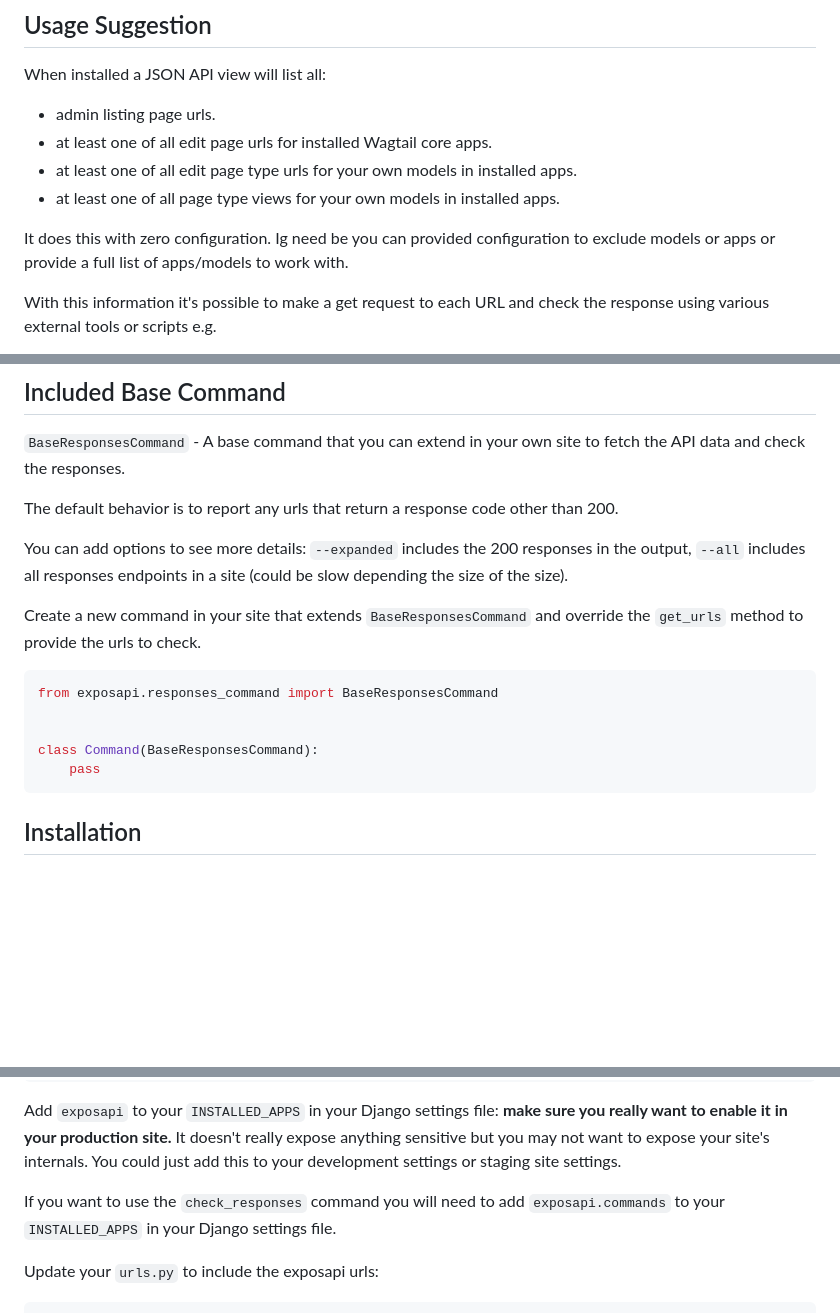
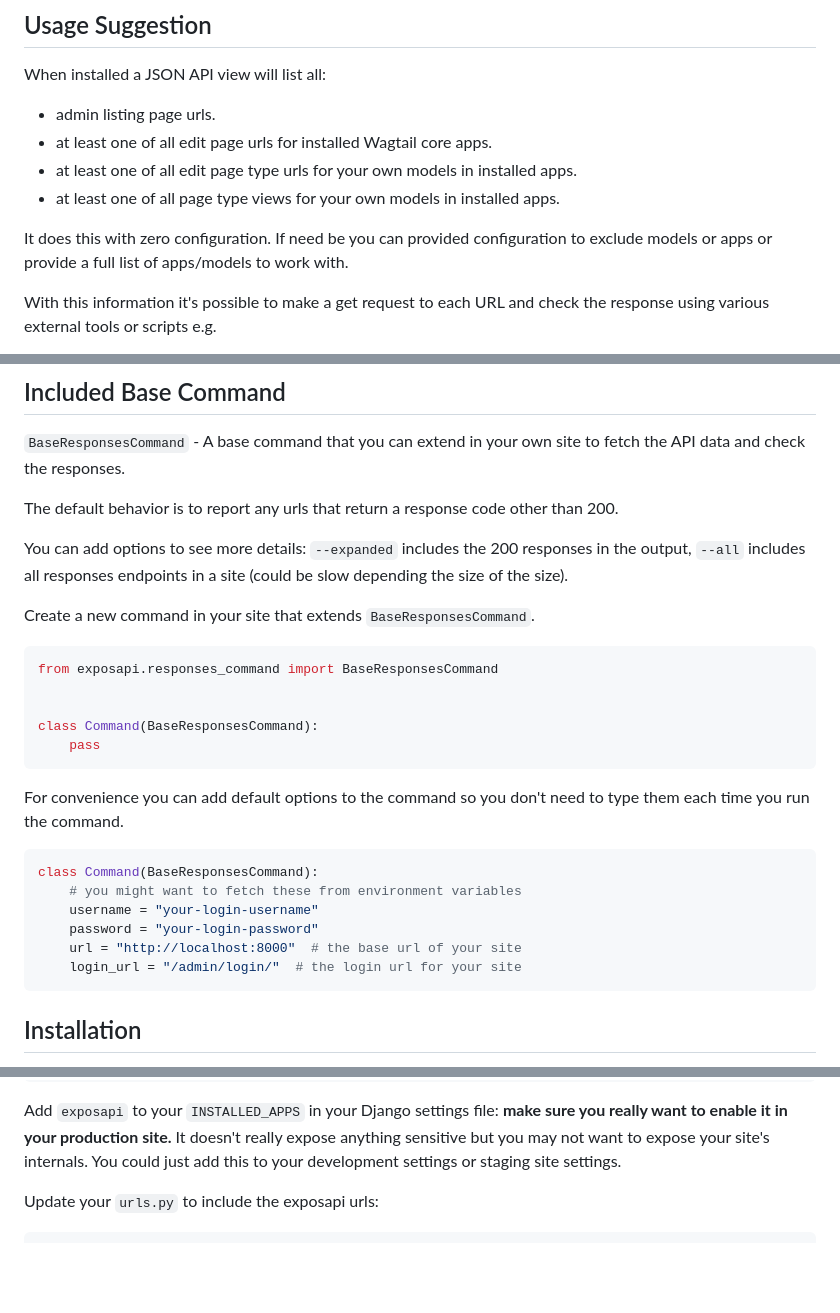
Before and after one commit to wagtail-packages/wagtail-exposapi, a Markdown page: README.md, 3 parts joined by grey strips. Drawn GitHub-style; blank space fills up the shorter version.

````diff
--- a/README.md
+++ b/README.md
@@ -11,7 +11,7 @@ When installed a JSON API view will list all:
 - at least one of all edit page type urls for your own models in installed apps.
 - at least one of all page type views for your own models in installed apps.
 
-It does this with zero configuration. Ig need be you can provided configuration to exclude models or apps or provide a full list of apps/models to work with.
+It does this with zero configuration. If need be you can provided configuration to exclude models or apps or provide a full list of apps/models to work with.
 
 With this information it's possible to make a get request to each URL and check the response using various external tools or scripts e.g.
 
@@ -48,7 +48,7 @@ The default behavior is to report any urls that return a response code other tha
 
 You can add options to see more details: `--expanded` includes the 200 responses in the output, `--all` includes all responses endpoints in a site (could be slow depending the size of the size).
 
-Create a new command in your site that extends `BaseResponsesCommand` and override the `get_urls` method to provide the urls to check.
+Create a new command in your site that extends `BaseResponsesCommand`.
 
 ```python
 from exposapi.responses_command import BaseResponsesCommand
@@ -56,6 +56,17 @@ from exposapi.responses_command import BaseResponsesCommand
 
 class Command(BaseResponsesCommand):
     pass
+```
+
+For convenience you can add default options to the command so you don't need to type them each time you run the command.
+
+```python
+class Command(BaseResponsesCommand):
+    # you might want to fetch these from environment variables
+    username = "your-login-username"
+    password = "your-login-password"
+    url = "http://localhost:8000"  # the base url of your site
+    login_url = "/admin/login/"  # the login url for your site
 ```
 
 ## Installation
@@ -73,8 +84,6 @@ pip install git+https://github.com/wagtail-packages/wagtail-exposapi.git
 ```
 
 Add `exposapi` to your `INSTALLED_APPS` in your Django settings file: **make sure you really want to enable it in your production site.** It doesn't really expose anything sensitive but you may not want to expose your site's internals. You could just add this to your development settings or staging site settings.
-
-If you want to use the `check_responses` command you will need to add `exposapi.commands` to your `INSTALLED_APPS` in your Django settings file.
 
 Update your `urls.py` to include the exposapi urls:
 
````
